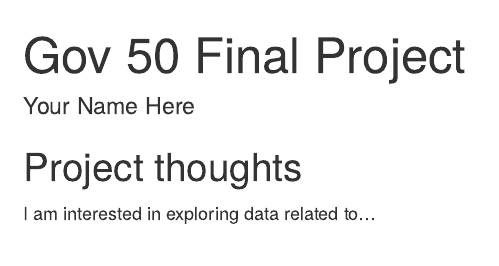
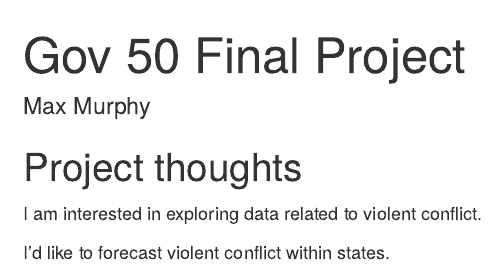
Before and after one commit to maxmurphy2/gov50-final-project, an R Markdown document (index.Rmd): the page in a window 1100 px wide, from its top. Rendered offline with R 4.5, knitr and Pandoc, with nearby package versions; drawn as R Markdown's standard HTML page in place of the format the file asks for.

Commit message:
Updated my name and ideas

```diff
--- a/index.Rmd
+++ b/index.Rmd
@@ -1,7 +1,7 @@
 ---
 title: "Gov 50 Final Project"
-author: "Your Name Here"
-description: "My final project"
+author: "Max Murphy"
+description: "Forecasting Violent Conflict"
 output:
   distill::distill_article:
     self_contained: false
@@ -11,4 +11,6 @@ output:
 
 ## Project thoughts
 
-I am interested in exploring data related to...
+I am interested in exploring data related to violent conflict.
+
+I'd like to forecast violent conflict within states.
```
Also changed, not shown: index.html.
